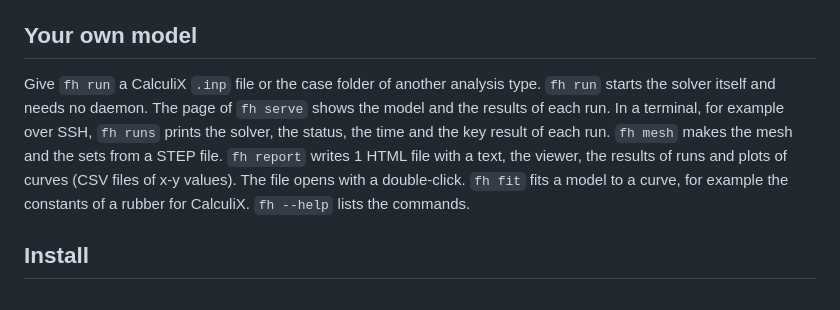
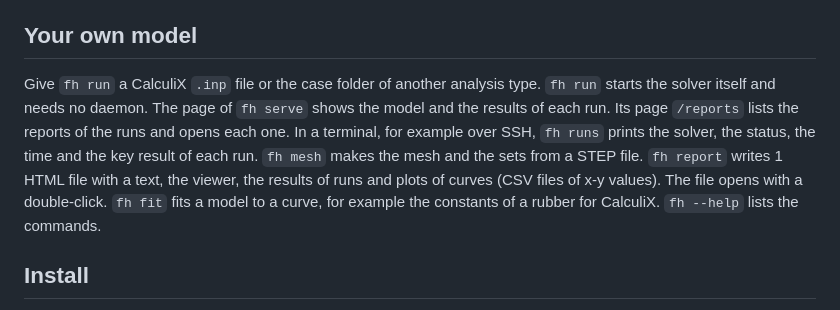
Before and after one commit to yujieteo/femahoy, a Markdown page: README.md, the part around the change. Rendered like a GitHub page.

Commit message:
no-mistakes(document): Document the /reports page in README

```diff
--- a/README.md
+++ b/README.md
@@ -71,7 +71,7 @@ The table in section 6 of `DESIGN.md` gives the solver and the input of each ana
 
 ## Your own model
 
-Give `fh run` a CalculiX `.inp` file or the case folder of another analysis type. `fh run` starts the solver itself and needs no daemon. The page of `fh serve` shows the model and the results of each run. In a terminal, for example over SSH, `fh runs` prints the solver, the status, the time and the key result of each run. `fh mesh` makes the mesh and the sets from a STEP file. `fh report` writes 1 HTML file with a text, the viewer, the results of runs and plots of curves (CSV files of x-y values). The file opens with a double-click. `fh fit` fits a model to a curve, for example the constants of a rubber for CalculiX. `fh --help` lists the commands.
+Give `fh run` a CalculiX `.inp` file or the case folder of another analysis type. `fh run` starts the solver itself and needs no daemon. The page of `fh serve` shows the model and the results of each run. Its page `/reports` lists the reports of the runs and opens each one. In a terminal, for example over SSH, `fh runs` prints the solver, the status, the time and the key result of each run. `fh mesh` makes the mesh and the sets from a STEP file. `fh report` writes 1 HTML file with a text, the viewer, the results of runs and plots of curves (CSV files of x-y values). The file opens with a double-click. `fh fit` fits a model to a curve, for example the constants of a rubber for CalculiX. `fh --help` lists the commands.
 
 ## Install
 
```
